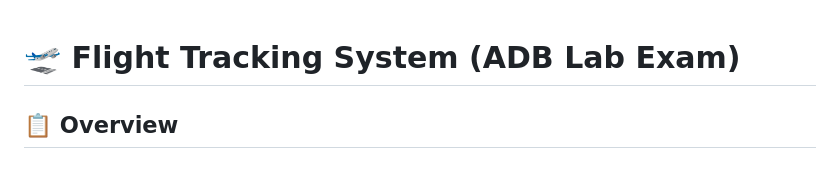
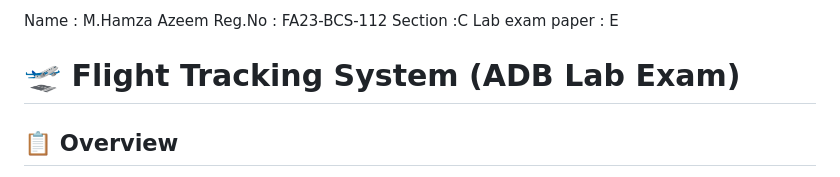
Before and after one commit to AzeemHamza/ADB_lab_exam, a Markdown page: README.md, the part around the change. Drawn GitHub-style.

```diff
--- a/README.md
+++ b/README.md
@@ -1,3 +1,9 @@
+Name : M.Hamza Azeem
+Reg.No : FA23-BCS-112
+Section :C
+Lab exam paper : E
+
+
 # 🛫 Flight Tracking System (ADB Lab Exam)
 
 ## 📋 Overview
```
